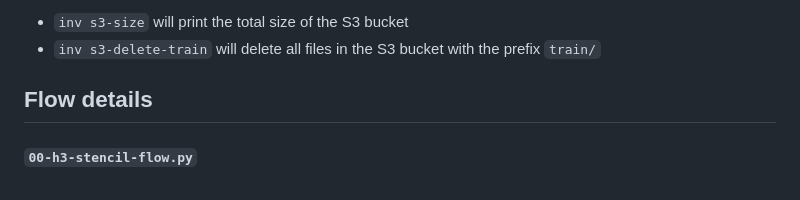
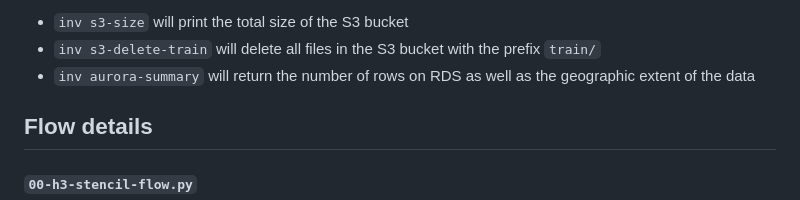
Before and after one commit to ckrapu/vectorgeo, a Markdown page: README.md, the part around the change printed below. GitHub-like rendering.

```diff
--- a/README.md
+++ b/README.md
@@ -84,5 +84,6 @@ This project uses `invoke` to perform some common tasks:
 - `inv s3-size` will print the total size of the S3 bucket
 - `inv s3-delete-train` will delete all files in the S3 bucket with the prefix `train/`
+- `inv aurora-summary`  will return the number of rows on RDS as well as the geographic extent of the data
 
 ## Flow details
 
```
Also changed, not shown: other parts of README.md (+1 -1 lines).
